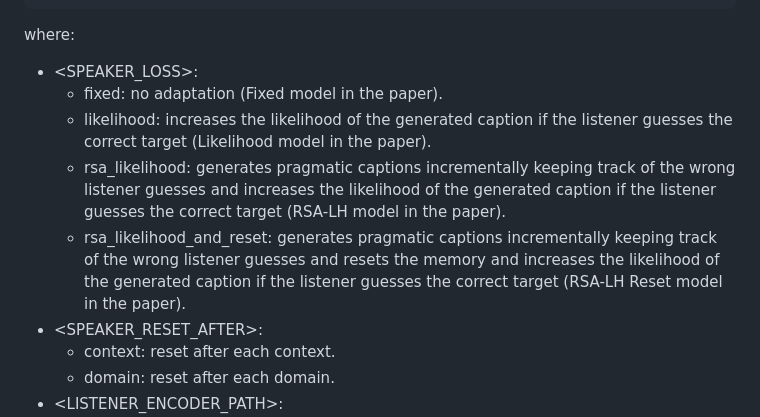
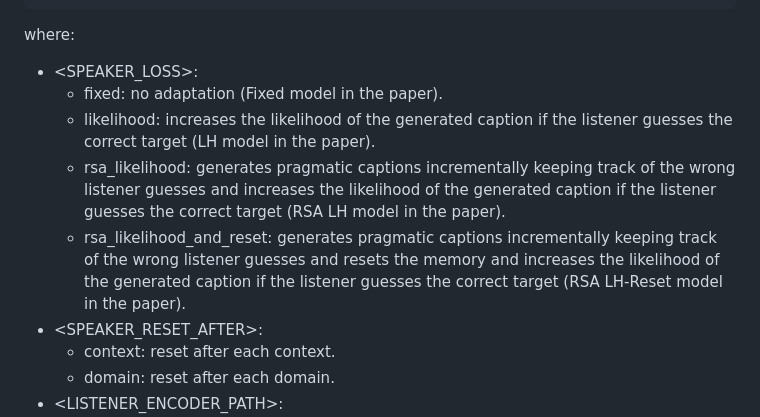
Before and after one commit to claudiogreco/frontiers2023, a Markdown page: README.md, the part around the change. GitHub-like rendering.

Commit message:
Improved README.

```diff
--- a/README.md
+++ b/README.md
@@ -56,9 +56,9 @@ python --speaker_loss=<SPEAKER_LOSS> --speaker_reset_after=<SPEAKER_RESET_AFTER>
 where:
 - <SPEAKER_LOSS>:
   - fixed: no adaptation (Fixed model in the paper).
-  - likelihood: increases the likelihood of the generated caption if the listener guesses the correct target (Likelihood model in the paper).
-  - rsa_likelihood: generates pragmatic captions incrementally keeping track of the wrong listener guesses and increases the likelihood of the generated caption if the listener guesses the correct target  (RSA-LH model in the paper).
-  - rsa_likelihood_and_reset: generates pragmatic captions incrementally keeping track of the wrong listener guesses and resets the memory and increases the likelihood of the generated caption if the listener guesses the correct target (RSA-LH Reset model in the paper).
+  - likelihood: increases the likelihood of the generated caption if the listener guesses the correct target (LH model in the paper).
+  - rsa_likelihood: generates pragmatic captions incrementally keeping track of the wrong listener guesses and increases the likelihood of the generated caption if the listener guesses the correct target  (RSA LH model in the paper).
+  - rsa_likelihood_and_reset: generates pragmatic captions incrementally keeping track of the wrong listener guesses and resets the memory and increases the likelihood of the generated caption if the listener guesses the correct target (RSA LH-Reset model in the paper).
 - <SPEAKER_RESET_AFTER>:
   - context: reset after each context.
   - domain: reset after each domain.
```
